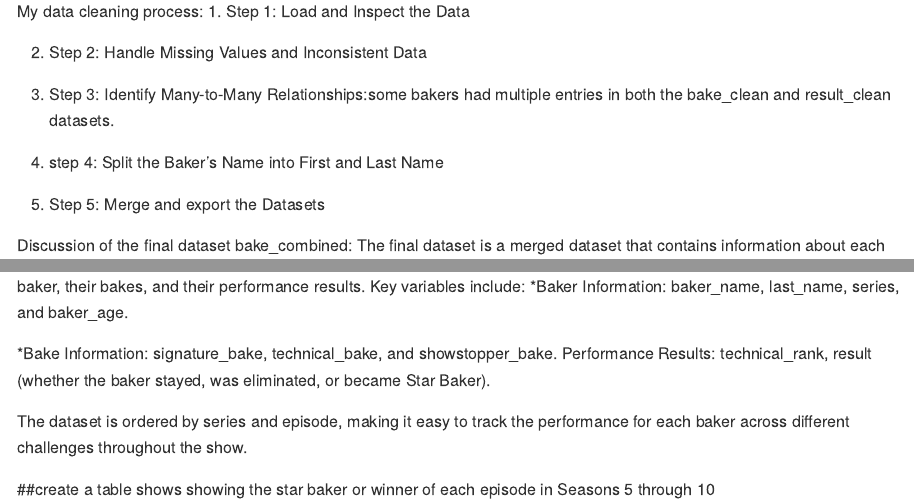
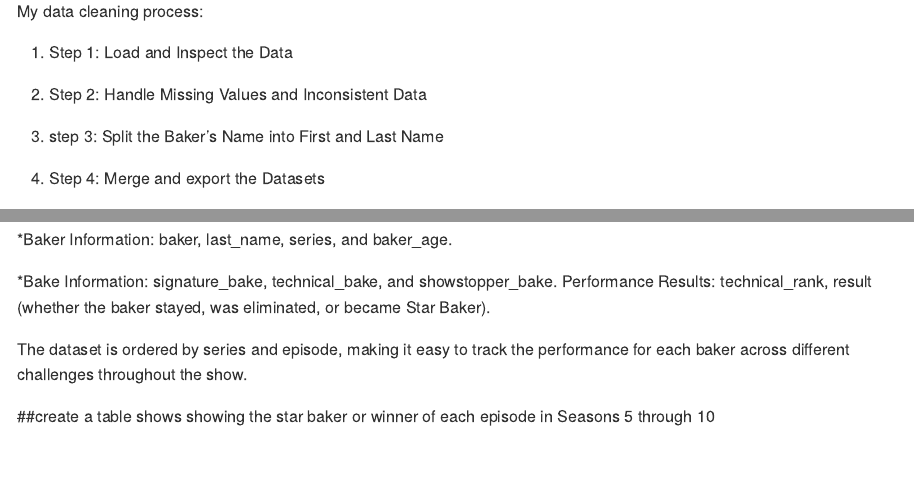
Before and after one commit to TimothyDu/p8105_hw2_rd3096, an R Markdown document (p8105_hw2_rd3096.Rmd): the page in a window 1100 px wide, from 6450 px down, and a second part further down, joined at a grey line. Rendered offline with R 4.5, knitr and Pandoc, with nearby package versions; some code elsewhere in the file could not run offline; long lines of code are wrapped; column names are cleaned by a stand-in for the janitor package.

Commit message:
redo the description of the merge dataset

````diff
--- a/p8105_hw2_rd3096.Rmd
+++ b/p8105_hw2_rd3096.Rmd
@@ -214,17 +214,13 @@ write_csv(bake_combine, "./gbb/bake_combine.csv")
 ```
 
 My data cleaning process:
+
 1. Step 1: Load and Inspect the Data
 
 2. Step 2: Handle Missing Values and Inconsistent Data
 
-3. Step 3: Identify Many-to-Many Relationships:some bakers had multiple
-entries in both the bake_clean and result_clean datasets.
+3. step 3: Split the Baker's Name into First and Last Name
 
-4. step 4: Split the Baker's Name into First and Last Name
-
-5. Step 5: Merge and export the Datasets
+5. Step 4: Merge and export the Datasets
 
 Discussion of the final dataset bake_combined:
-The final dataset is a merged dataset that contains information about each baker, their bakes, and their performance results. Key variables include:
-*Baker Information: baker_name, last_name, series, and baker_age.
@@ -231,3 +229,4 @@ The final dataset is a merged dataset that contains information about each baker
+*Baker Information: baker, last_name, series, and baker_age.
 
 *Bake Information: signature_bake, technical_bake, and showstopper_bake.
 Performance Results: technical_rank, result (whether the baker stayed, was eliminated, or became Star Baker).
````
Also changed, not shown: p8105_hw2_rd3096.md, p8105_hw2_rd3096.Rmd (2 more changed lines).
